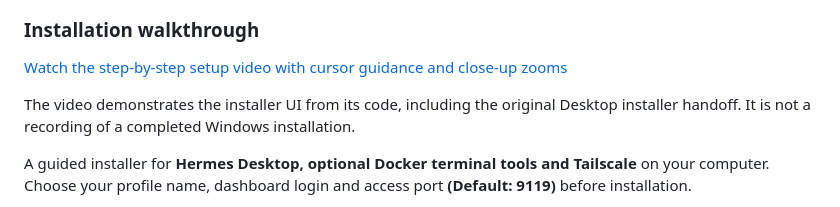
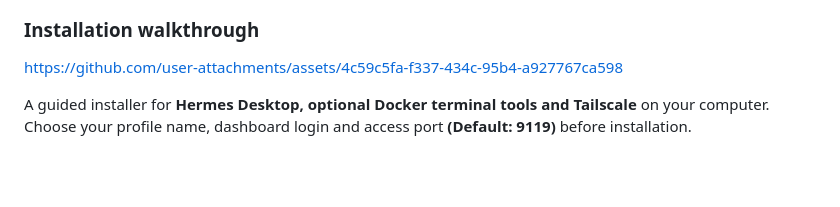
Before and after one commit to benczb/hermes-tailscale-docker, a Markdown page: README.md, the part around the change. Rendered like a GitHub page; blank space fills up the shorter version.

```diff
--- a/README.md
+++ b/README.md
@@ -4,9 +4,7 @@
 
 ### Installation walkthrough
 
-[Watch the step-by-step setup video with cursor guidance and close-up zooms](https://github.com/benczb/hermes-tailscale-docker/raw/refs/heads/main/docs/media/hermes-install-walkthrough.mp4)
-
-The video demonstrates the installer UI from its code, including the original Desktop installer handoff. It is not a recording of a completed Windows installation.
+https://github.com/user-attachments/assets/4c59c5fa-f337-434c-95b4-a927767ca598
 
 A guided installer for **Hermes Desktop, optional Docker terminal tools and
 Tailscale** on your computer. Choose your profile name, dashboard login and access
```
